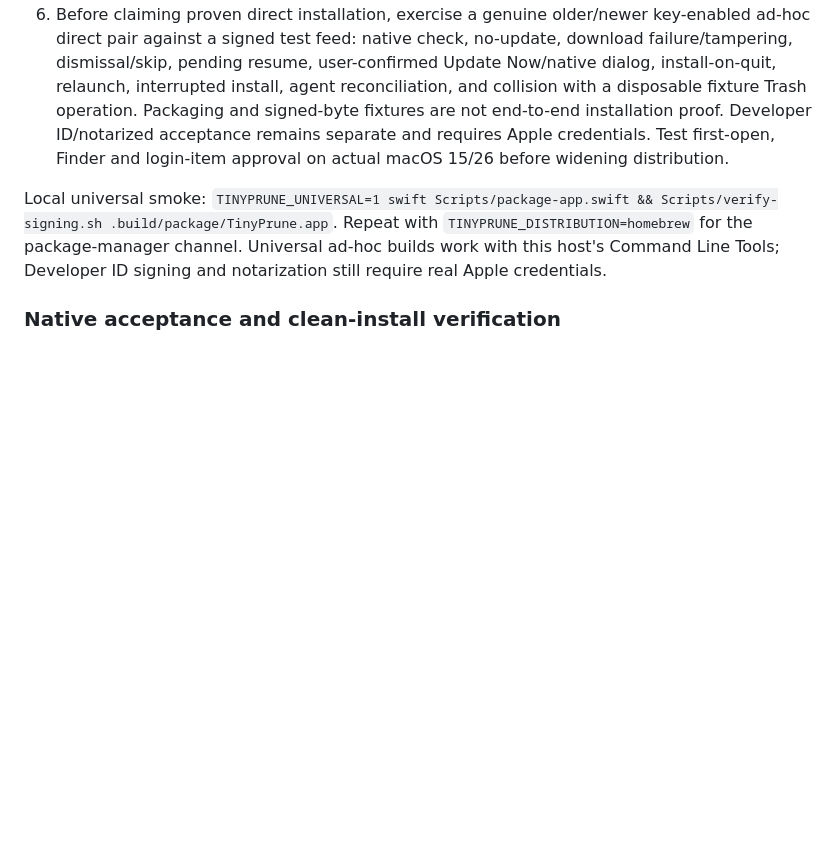
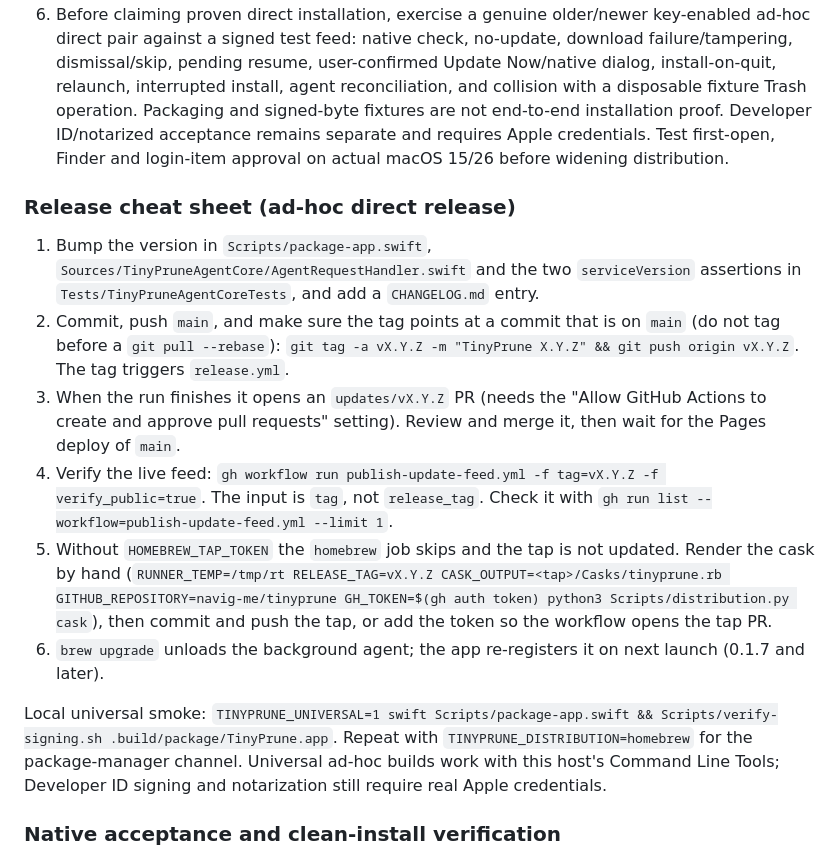
Before and after one commit to navig-me/tinyprune, a Markdown page: .github/DEPLOYMENT.md, the part around the change. Rendered like a GitHub page; blank space fills up the shorter version.

Commit message:
Document the release cheat sheet

```diff
--- a/.github/DEPLOYMENT.md
+++ b/.github/DEPLOYMENT.md
@@ -122,6 +122,16 @@ First installation of an ad-hoc browser download still requires the Gatekeeper a
 5. For any key-enabled direct release, including an ad-hoc prerelease, review the appcast PR, retained older entries, increasing build number, direct enclosure and release notes. Merge, approve Pages deploy, then dispatch `verify_public=true`; require passing public URL/length/EdDSA verification.
 6. Before claiming proven direct installation, exercise a genuine older/newer key-enabled ad-hoc direct pair against a signed test feed: native check, no-update, download failure/tampering, dismissal/skip, pending resume, user-confirmed Update Now/native dialog, install-on-quit, relaunch, interrupted install, agent reconciliation, and collision with a disposable fixture Trash operation. Packaging and signed-byte fixtures are not end-to-end installation proof. Developer ID/notarized acceptance remains separate and requires Apple credentials. Test first-open, Finder and login-item approval on actual macOS 15/26 before widening distribution.
 
+
+### Release cheat sheet (ad-hoc direct release)
+
+1. Bump the version in `Scripts/package-app.swift`, `Sources/TinyPruneAgentCore/AgentRequestHandler.swift` and the two `serviceVersion` assertions in `Tests/TinyPruneAgentCoreTests`, and add a `CHANGELOG.md` entry.
+2. Commit, push `main`, and make sure the tag points at a commit that is on `main` (do not tag before a `git pull --rebase`): `git tag -a vX.Y.Z -m "TinyPrune X.Y.Z" && git push origin vX.Y.Z`. The tag triggers `release.yml`.
+3. When the run finishes it opens an `updates/vX.Y.Z` PR (needs the "Allow GitHub Actions to create and approve pull requests" setting). Review and merge it, then wait for the Pages deploy of `main`.
+4. Verify the live feed: `gh workflow run publish-update-feed.yml -f tag=vX.Y.Z -f verify_public=true`. The input is `tag`, not `release_tag`. Check it with `gh run list --workflow=publish-update-feed.yml --limit 1`.
+5. Without `HOMEBREW_TAP_TOKEN` the `homebrew` job skips and the tap is not updated. Render the cask by hand (`RUNNER_TEMP=/tmp/rt RELEASE_TAG=vX.Y.Z CASK_OUTPUT=<tap>/Casks/tinyprune.rb GITHUB_REPOSITORY=navig-me/tinyprune GH_TOKEN=$(gh auth token) python3 Scripts/distribution.py cask`), then commit and push the tap, or add the token so the workflow opens the tap PR.
+6. `brew upgrade` unloads the background agent; the app re-registers it on next launch (0.1.7 and later).
+
 Local universal smoke: `TINYPRUNE_UNIVERSAL=1 swift Scripts/package-app.swift && Scripts/verify-signing.sh .build/package/TinyPrune.app`. Repeat with `TINYPRUNE_DISTRIBUTION=homebrew` for the package-manager channel. Universal ad-hoc builds work with this host's Command Line Tools; Developer ID signing and notarization still require real Apple credentials.
 
 ### Native acceptance and clean-install verification
```
